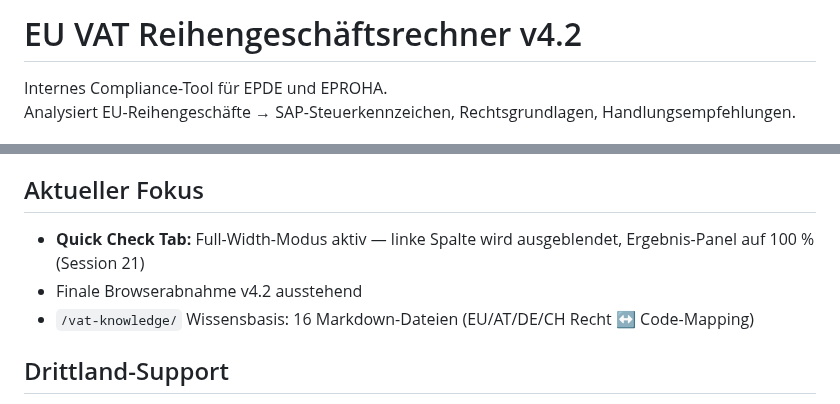
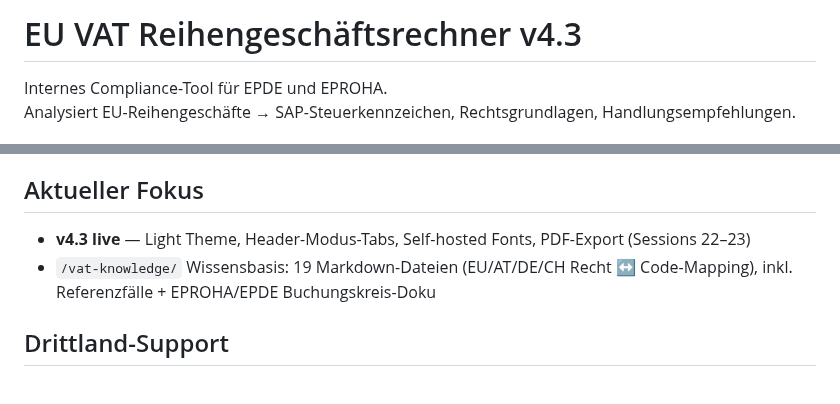
Before and after one commit to ieeks/eu-vat-reihengeschaeftrechner, a Markdown page: README.md, 2 parts joined by grey strips. GitHub-like rendering.

Commit message:
docs: README auf v4.3 + TODO Session 24 aktualisiert
https://claude.ai/code/session_0188RnkV5GDfmndPaArjZ5xH

```diff
--- a/README.md
+++ b/README.md
@@ -1,4 +1,4 @@
-# EU VAT Reihengeschäftsrechner v4.2
+# EU VAT Reihengeschäftsrechner v4.3
 
 Internes Compliance-Tool für EPDE und EPROHA.
 Analysiert EU-Reihengeschäfte → SAP-Steuerkennzeichen, Rechtsgrundlagen, Handlungsempfehlungen.
@@ -48,9 +48,8 @@ Analysiert EU-Reihengeschäfte → SAP-Steuerkennzeichen, Rechtsgrundlagen, Hand
 - **Experten-Modus** — 5 Tabs + Perspektivwechsel
 
 ## Aktueller Fokus
-- **Quick Check Tab:** Full-Width-Modus aktiv — linke Spalte wird ausgeblendet, Ergebnis-Panel auf 100 % (Session 21)
-- Finale Browserabnahme v4.2 ausstehend
-- `/vat-knowledge/` Wissensbasis: 16 Markdown-Dateien (EU/AT/DE/CH Recht ↔ Code-Mapping)
+- **v4.3 live** — Light Theme, Header-Modus-Tabs, Self-hosted Fonts, PDF-Export (Sessions 22–23)
+- `/vat-knowledge/` Wissensbasis: 19 Markdown-Dateien (EU/AT/DE/CH Recht ↔ Code-Mapping), inkl. Referenzfälle + EPROHA/EPDE Buchungskreis-Doku
 
 ## Drittland-Support
 - **CH (Schweiz):** 2P und 3P, DAP/DDP, BAZG, EUSt 8,1%, FHA
```
Also changed, not shown: RGR_TODO.md (+6 -3 lines).
